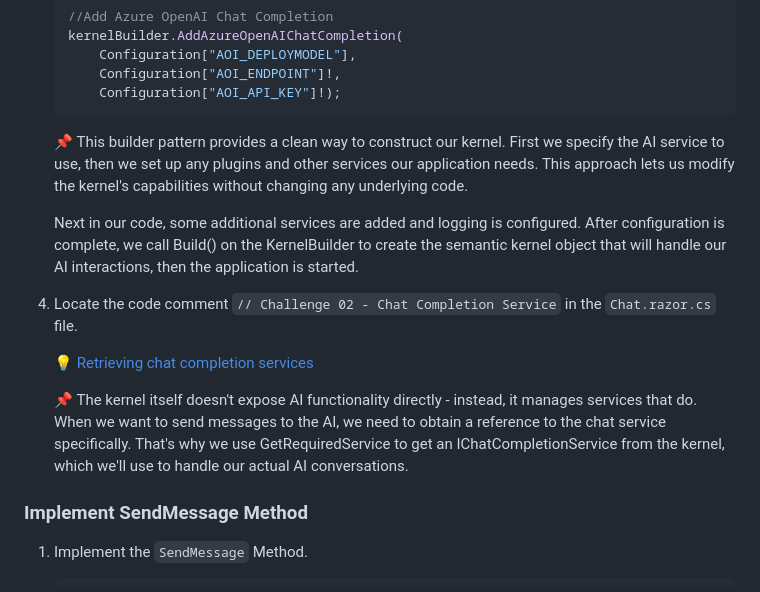
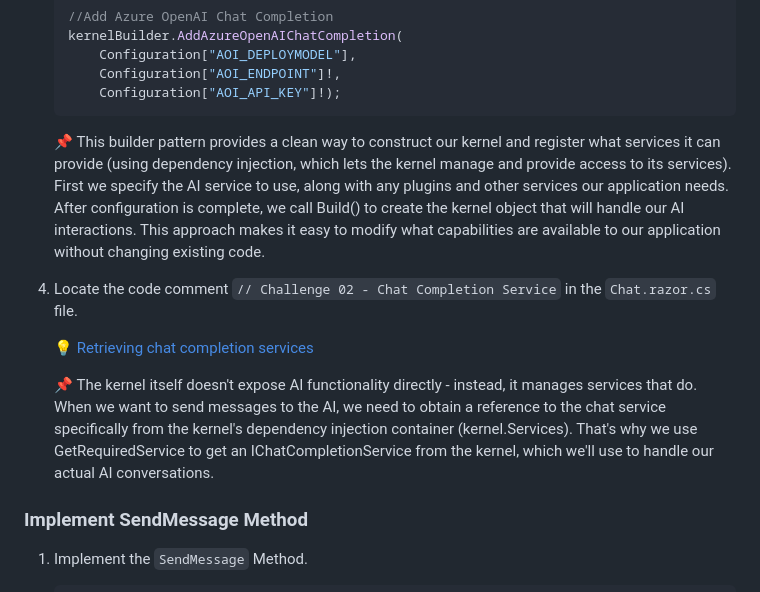
Before and after one commit to shwetaAgrawal/ai-developer, a Markdown page: challenges/Challenge-02.md, the part around the change. Rendered like a GitHub page.

Commit message:
Update from https://github.com/microsoft/ai-developer-private/commit/8e9c4f46f9c4a75fafc32de9bc7c60354425ea28

````diff
--- a/challenges/Challenge-02.md
+++ b/challenges/Challenge-02.md
@@ -42,15 +42,13 @@ In this challenge, you will be provided with a starter application that will req
         Configuration["AOI_API_KEY"]!);
     ```
 
-    :pushpin: This builder pattern provides a clean way to construct our kernel. First we specify the AI service to use, then we set up any plugins and other services our application needs. This approach lets us modify the kernel's capabilities without changing any underlying code.
-
-    Next in our code, some additional services are added and logging is configured. After configuration is complete, we call Build() on the KernelBuilder to create the semantic kernel object that will handle our AI interactions, then the application is started.
+    :pushpin: This builder pattern provides a clean way to construct our kernel and register what services it can provide (using dependency injection, which lets the kernel manage and provide access to its services). First we specify the AI service to use, along with any plugins and other services our application needs. After configuration is complete, we call Build() to create the kernel object that will handle our AI interactions. This approach makes it easy to modify what capabilities are available to our application without changing existing code.
 
 1. Locate the code comment `// Challenge 02 - Chat Completion Service` in the `Chat.razor.cs` file.
 
     :bulb: [Retrieving chat completion services](https://learn.microsoft.com/en-us/semantic-kernel/concepts/ai-services/chat-completion/?tabs=csharp-AzureOpenAI%2Cpython-AzureOpenAI%2Cjava-AzureOpenAI&pivots=programming-language-csharp#retrieving-chat-completion-services)
 
-    :pushpin: The kernel itself doesn't expose AI functionality directly - instead, it manages services that do. When we want to send messages to the AI, we need to obtain a reference to the chat service specifically. That's why we use GetRequiredService to get an IChatCompletionService from the kernel, which we'll use to handle our actual AI conversations.
+    :pushpin:  The kernel itself doesn't expose AI functionality directly - instead, it manages services that do. When we want to send messages to the AI, we need to obtain a reference to the chat service specifically from the kernel's dependency injection container (kernel.Services). That's why we use GetRequiredService to get an IChatCompletionService from the kernel, which we'll use to handle our actual AI conversations.
 
 ### Implement SendMessage Method
 
````
